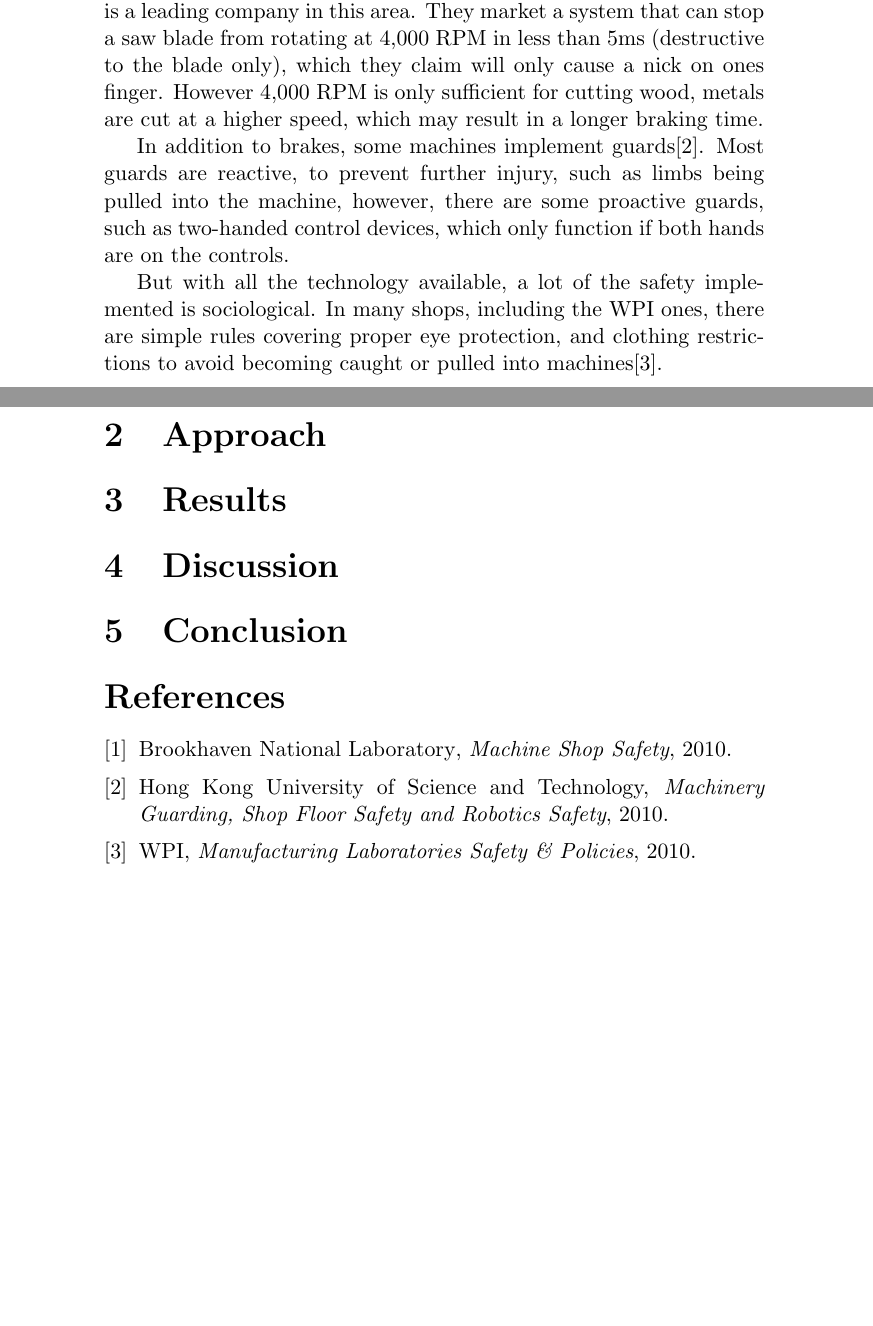
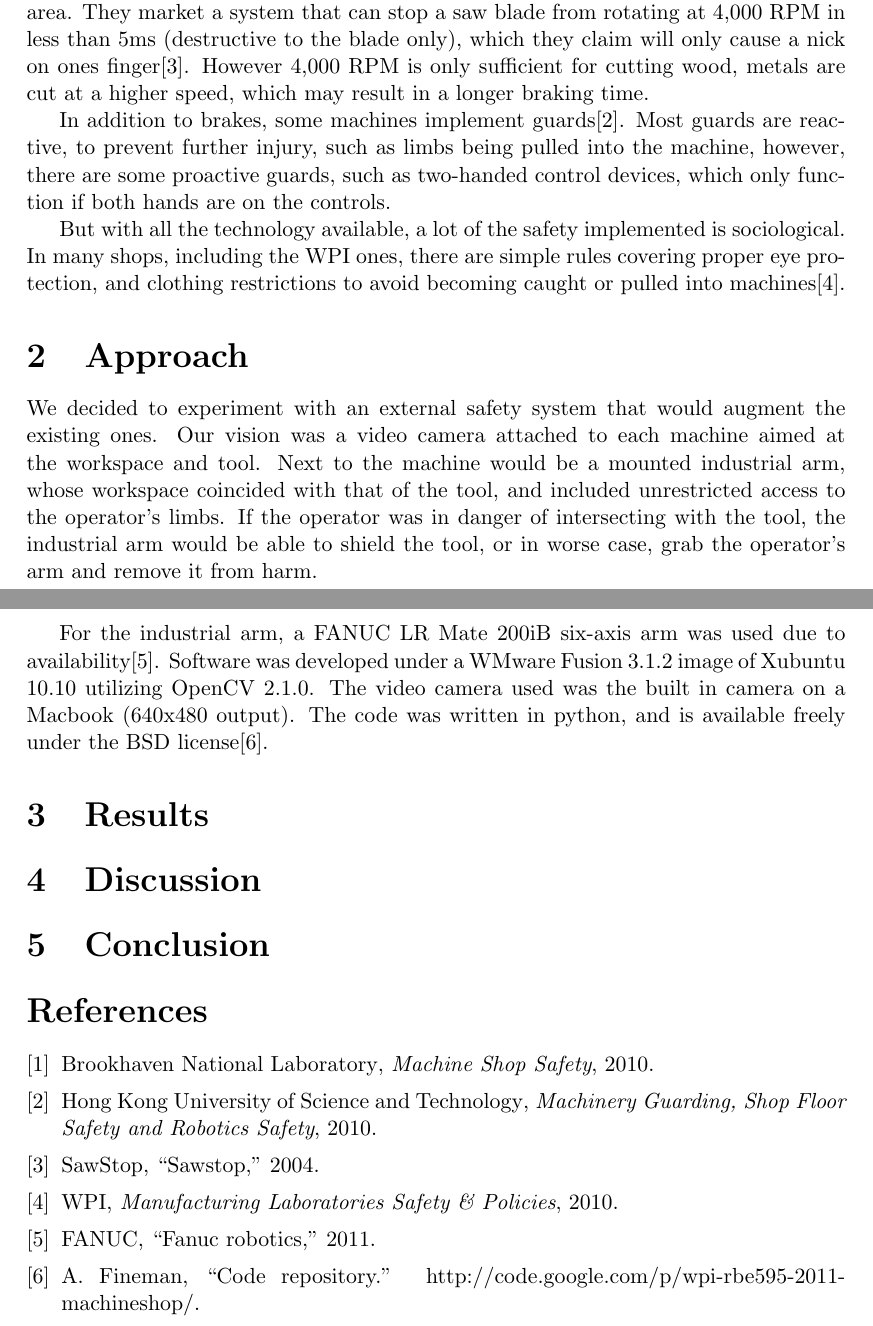
Before and after one commit to trrohit26/wpi-rbe595-2011-machineshop, a LaTeX document (report/guardian.tex, which reads report/references.bib): two parts of pages 2 and 3 of 3, joined at a grey line, cut so that both start at the same text, the shorter picture padded with empty space. The pictures show the PDF file report/guardian.pdf that the author committed with the source.

Commit message:
approach

```diff
--- a/report/guardian.tex
+++ b/report/guardian.tex
@@ -33,14 +34,18 @@ A significant number of people are injured or maimed due to accidents in machine
 
 There is very little work being done on external methods to prevent injury in machine shops, most research is focused on building more advanced safety features into the machines themselves.
 
-The most popular method is capacitive sensors to detect flesh, and stop the blade as soon as possible (potentially destructively.) SawStop is a leading company in this area. They market a system that can stop a saw blade from rotating at 4,000 RPM in less than 5ms (destructive to the blade only), which they claim will only cause a nick on ones finger. However 4,000 RPM is only sufficient for cutting wood, metals are cut at a higher speed, which may result in a longer braking time.
+The most popular method is capacitive sensors to detect flesh, and stop the blade as soon as possible (potentially destructively.) SawStop is a leading company in this area. They market a system that can stop a saw blade from rotating at 4,000 RPM in less than 5ms (destructive to the blade only), which they claim will only cause a nick on ones finger\cite{sawstop}. However 4,000 RPM is only sufficient for cutting wood, metals are cut at a higher speed, which may result in a longer braking time.
 
 In addition to brakes, some machines implement guards\cite{HKUST:safety}. Most guards are reactive, to prevent further injury, such as limbs being pulled into the machine, however, there are some proactive guards, such as two-handed control devices, which only function if both hands are on the controls.
 
 But with all the technology available, a lot of the safety implemented is sociological. In many shops, including the WPI ones, there are simple rules covering proper eye protection, and clothing restrictions to avoid becoming caught or pulled into machines\cite{WPI:safety}.
 
 \section{Approach}
-We decided to experiment with an external safety system that would augment the existing ones. Our vision was a video camera attached to each machine aimed at the workspace and tool. Next to the machine would be a mounted industrial arm, whose workspace coincided with that of the tool, and included unrestricted access to the operator's limbs.
+We decided to experiment with an external safety system that would augment the existing ones. Our vision was a video camera attached to each machine aimed at the workspace and tool. Next to the machine would be a mounted industrial arm, whose workspace coincided with that of the tool, and included unrestricted access to the operator's limbs. If the operator was in danger of intersecting with the tool, the industrial arm would be able to shield the tool, or in worse case, grab the operator's arm and remove it from harm.
+
+%This project spans two courses, WPI-CS/RBE 595 Human-Robot Interaction and WPI-RBE 501 Robot Dynamics. In it's current state, this project mainly reflects Human-Robot Interaction, at the time of writing, Robot Dynamics is still in progress.
+
+For the industrial arm, a FANUC LR Mate 200iB six-axis arm was used due to availability\cite{fanuc}. Software was developed under a WMware Fusion 3.1.2 image of Xubuntu 10.10 utilizing OpenCV 2.1.0. The video camera used was the built in camera on a Macbook (640x480 output). The code was written in python, and is available freely under the BSD license\cite{google-code}.
 
 \section{Results}
 
--- a/report/references.bib
+++ b/report/references.bib
@@ -27,0 +32,5 @@ https://my.wpi.edu/webapps/blackboard/content/listContent.jsp?course_id=_16888_1
+		  author = "{FANUC}",
+		  year = "2011"
+}
+
+http://code.google.com/p/wpi-rbe595-2011-machineshop/
@@ -27,0 +40,2 @@ https://my.wpi.edu/webapps/blackboard/content/listContent.jsp?course_id=_16888_1
+		  note = "http://code.google.com/p/wpi-rbe595-2011-machineshop/"
+}
```
Also changed, not shown: report/Makefile, report/guardian.pdf, report/guardian.tex (3 more changed lines), report/references.bib (9 more changed lines).
